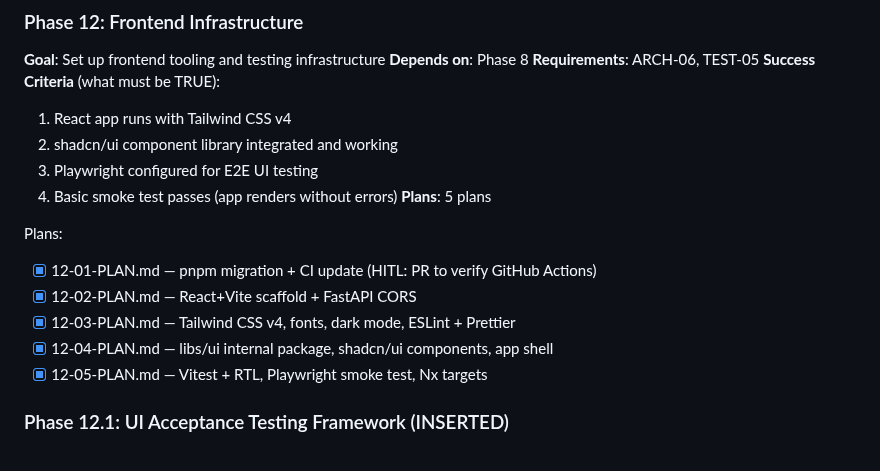
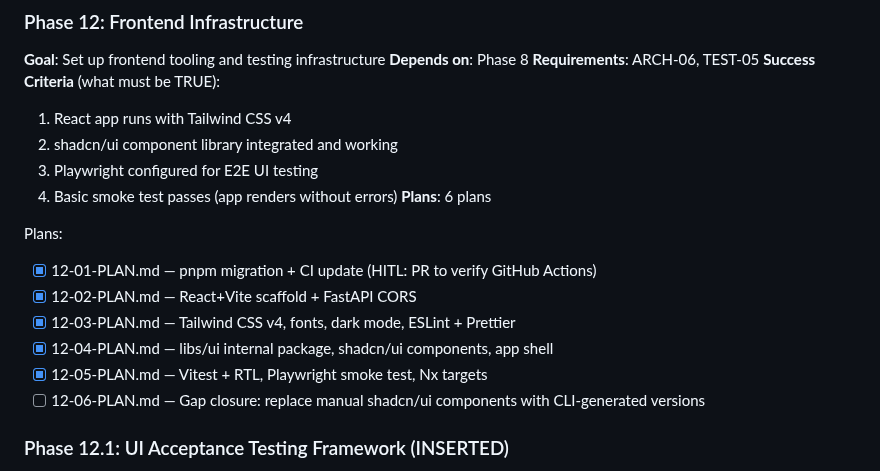
Before and after one commit to galexy/revivo-mk1, a Markdown page: .planning/ROADMAP.md, the part around the change. GitHub-like rendering.

Commit message:
docs(12): create gap closure plan for shadcn/ui CLI components
Phase 12: Frontend Infrastructure gap closure
- 1 plan in 1 wave (12-06)
- Replace manually-created shadcn/ui components with CLI-generated versions
- ui.shadcn.com now reachable (was blocked by firewall during 12-04)

Co-Authored-By: Claude Opus 4.6 <noreply@anthropic.com>

```diff
--- a/.planning/ROADMAP.md
+++ b/.planning/ROADMAP.md
@@ -330,7 +330,7 @@ Plans:
   2. shadcn/ui component library integrated and working
   3. Playwright configured for E2E UI testing
   4. Basic smoke test passes (app renders without errors)
-**Plans**: 5 plans
+**Plans**: 6 plans
 
 Plans:
 - [x] 12-01-PLAN.md — pnpm migration + CI update (HITL: PR to verify GitHub Actions)
@@ -338,6 +338,7 @@ Plans:
 - [x] 12-03-PLAN.md — Tailwind CSS v4, fonts, dark mode, ESLint + Prettier
 - [x] 12-04-PLAN.md — libs/ui internal package, shadcn/ui components, app shell
 - [x] 12-05-PLAN.md — Vitest + RTL, Playwright smoke test, Nx targets
+- [ ] 12-06-PLAN.md — Gap closure: replace manual shadcn/ui components with CLI-generated versions
 
 ### Phase 12.1: UI Acceptance Testing Framework (INSERTED)
 **Goal**: Establish Claude Code Chrome-driven acceptance testing framework so all UI phases can write repeatable UAT scenarios
```
Also changed, not shown: 1 other file.
